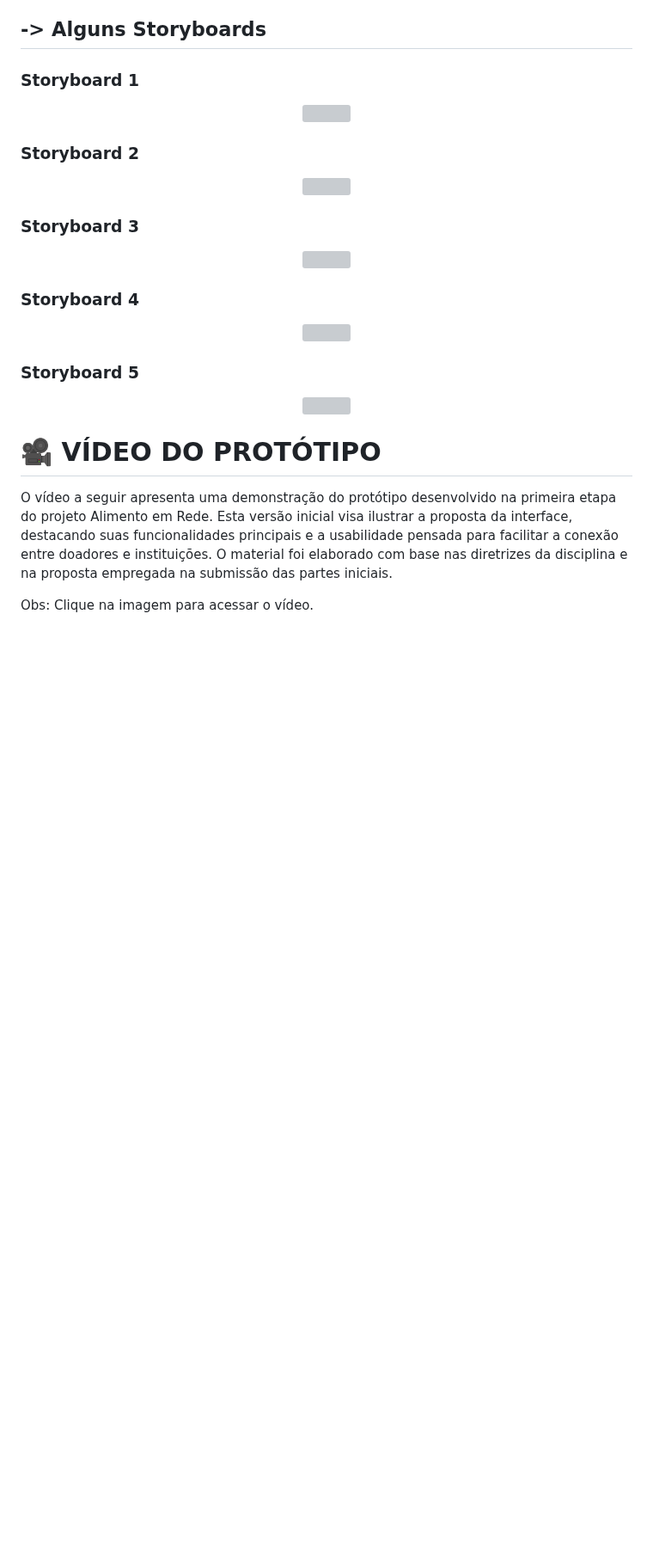
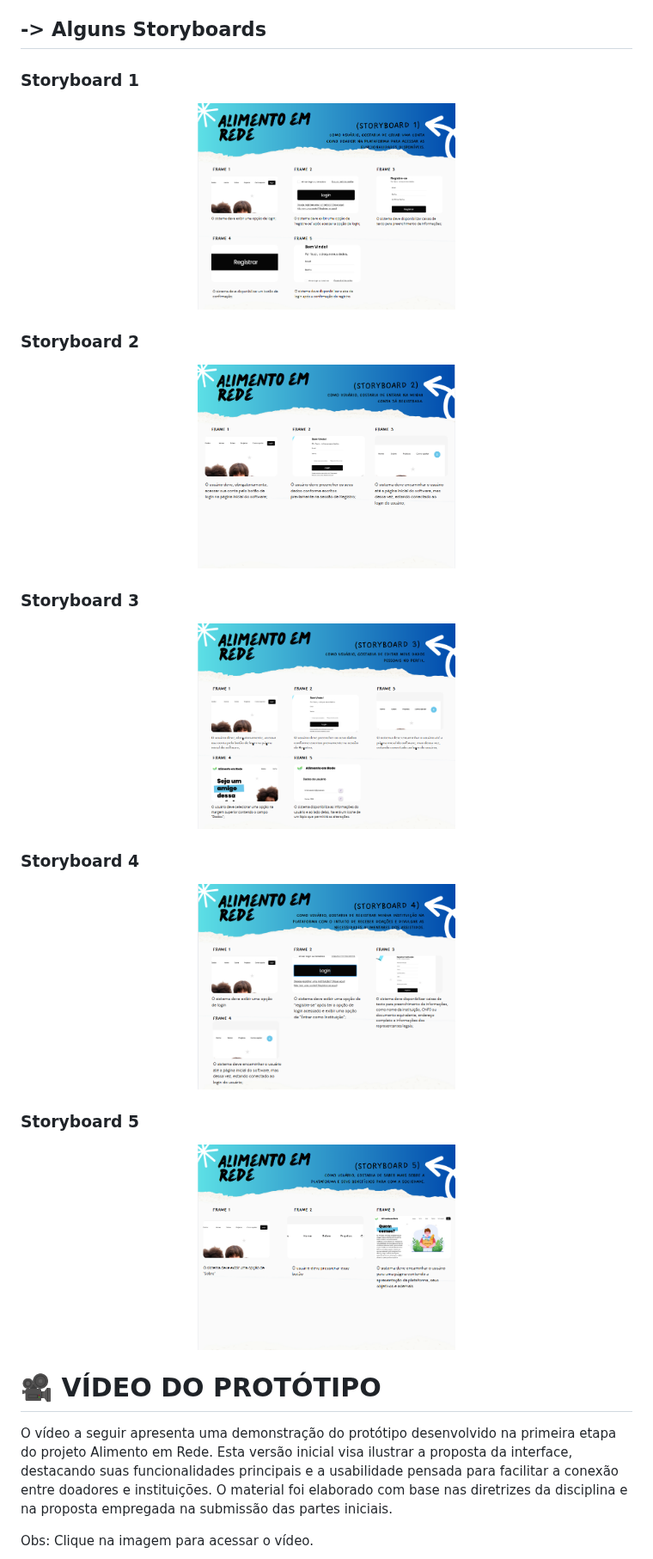
Before and after one commit to Gabriel-SL-Araujo/Alimento_em_Rede, a Markdown page: README.md, the part around the change. Shown at 86% size. GitHub-like rendering; blank space fills up the shorter version; grey boxes are pictures that could not be loaded.

```diff
--- a/README.md
+++ b/README.md
@@ -73,27 +73,27 @@ Parte do Backlog do projeto. O backlog específica todas as funcionalidades e re
 ## -> Alguns Storyboards
 ### Storyboard 1
 <p align="center">
-   <img src="https://raw.githubusercontent.com/Gabriel-SL-Araujo/Alimento_em_Rede/main/images/storyboards/" width="300" />
+   <img src="https://raw.githubusercontent.com/Gabriel-SL-Araujo/Alimento_em_Rede/main/images/storyboards/storyboard_1.png" width="300" />
 </p>
 
 ### Storyboard 2
 <p align="center">
-   <img src="https://raw.githubusercontent.com/Gabriel-SL-Araujo/Alimento_em_Rede/main/images/prints_quadro_trello/storyboard_1.png" width="300" />
+   <img src="https://raw.githubusercontent.com/Gabriel-SL-Araujo/Alimento_em_Rede/main/images/storyboards/storyboard_2.png" width="300" />
 </p>
 
 ### Storyboard 3
 <p align="center">
-   <img src="https://raw.githubusercontent.com/Gabriel-SL-Araujo/Alimento_em_Rede/main/images/prints_quadro_trello/storyboard_2.png" width="300" />
+   <img src="https://raw.githubusercontent.com/Gabriel-SL-Araujo/Alimento_em_Rede/main/images/storyboards/storyboard_3.png" width="300" />
 </p>
 
 ### Storyboard 4
 <p align="center">
-   <img src="https://raw.githubusercontent.com/Gabriel-SL-Araujo/Alimento_em_Rede/main/images/prints_quadro_trello/storyboard_3.png" width="300" />
+   <img src="https://raw.githubusercontent.com/Gabriel-SL-Araujo/Alimento_em_Rede/main/images/storyboards/storyboard_4.png" width="300" />
 </p>
 
 ### Storyboard 5
 <p align="center">
-   <img src="https://raw.githubusercontent.com/Gabriel-SL-Araujo/Alimento_em_Rede/main/images/prints_quadro_trello/storyboard_5.png" width="300" />
+   <img src="https://raw.githubusercontent.com/Gabriel-SL-Araujo/Alimento_em_Rede/main/images/storyboards/storyboard_5.png" width="300" />
 </p>
 
 # 🎥 VÍDEO DO PROTÓTIPO
```
